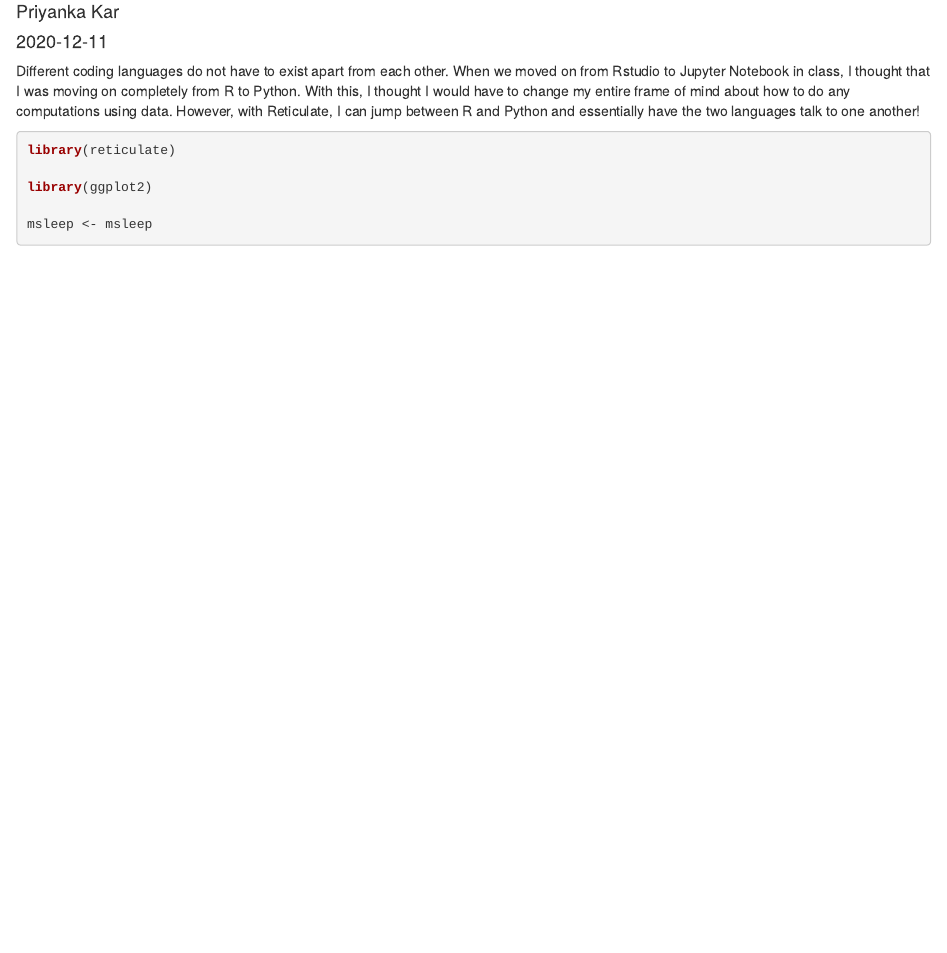
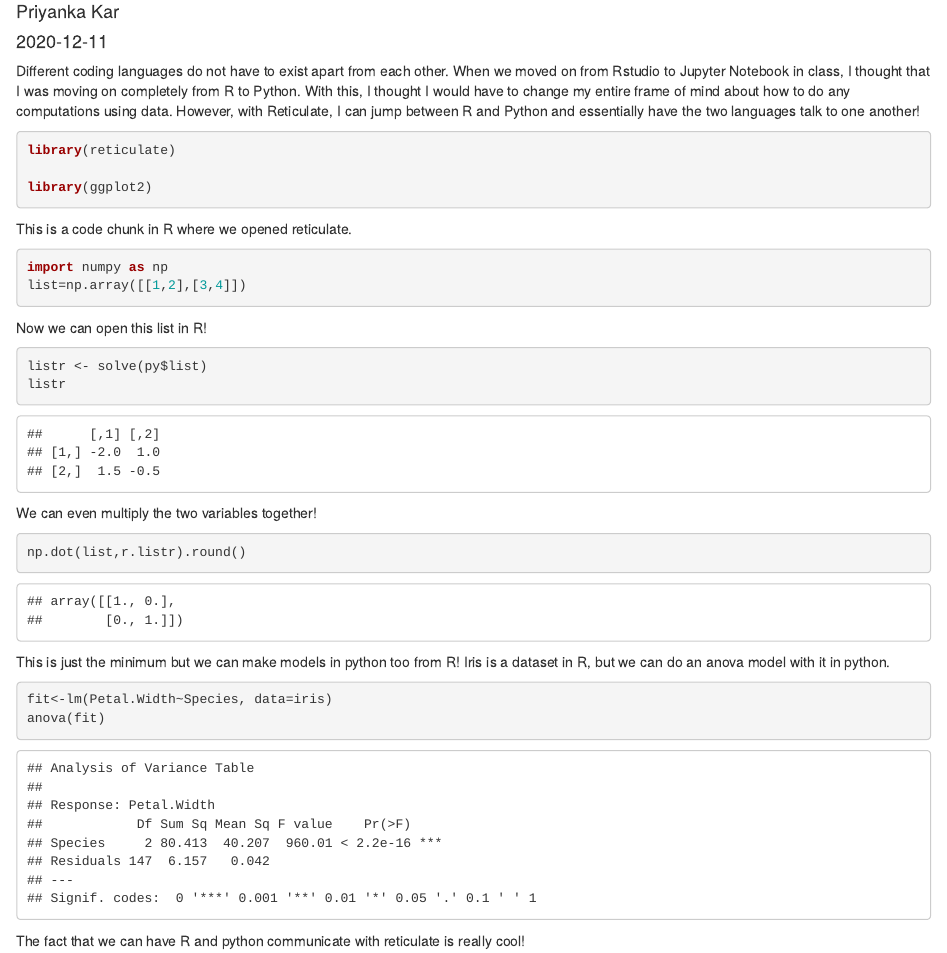
Before and after one commit to pkar528/pkar528.github.io, an R Markdown document (post/2020-12-11-reticulate-allows-r-and-python-to-be-best-friends.Rmd): the page in a window 1100 px wide, from 70 px down. Rendered offline with R 4.5, knitr and Pandoc, with nearby package versions.

Commit message:
attempt 1

````diff
--- a/post/2020-12-11-reticulate-allows-r-and-python-to-be-best-friends.Rmd
+++ b/post/2020-12-11-reticulate-allows-r-and-python-to-be-best-friends.Rmd
@@ -15,9 +15,33 @@ library(reticulate)
 
 library(ggplot2)
 
-msleep <- msleep
 ```
 
+This is a code chunk in R where we opened reticulate.
+
 ```{python}
+import numpy as np
+list=np.array([[1,2],[3,4]])
+```
 
+Now we can open this list in R!
+
+```{R}
+listr <- solve(py$list)
+listr
 ```
+
+We can even multiply the two variables together!
+
+```{python}
+np.dot(list,r.listr).round()
+```
+
+This is just the minimum but we can make models in python too from R! Iris is a dataset in R, but we can do an anova model with it in python.
+
+```{R}
+fit<-lm(Petal.Width~Species, data=iris)
+anova(fit)
+```
+
+The fact that we can have R and python communicate with reticulate is really cool!
````
Also changed, not shown: project/project2.html, project/project2_files/figure-html/unnamed-chunk-6-1.png, 1 other file.
